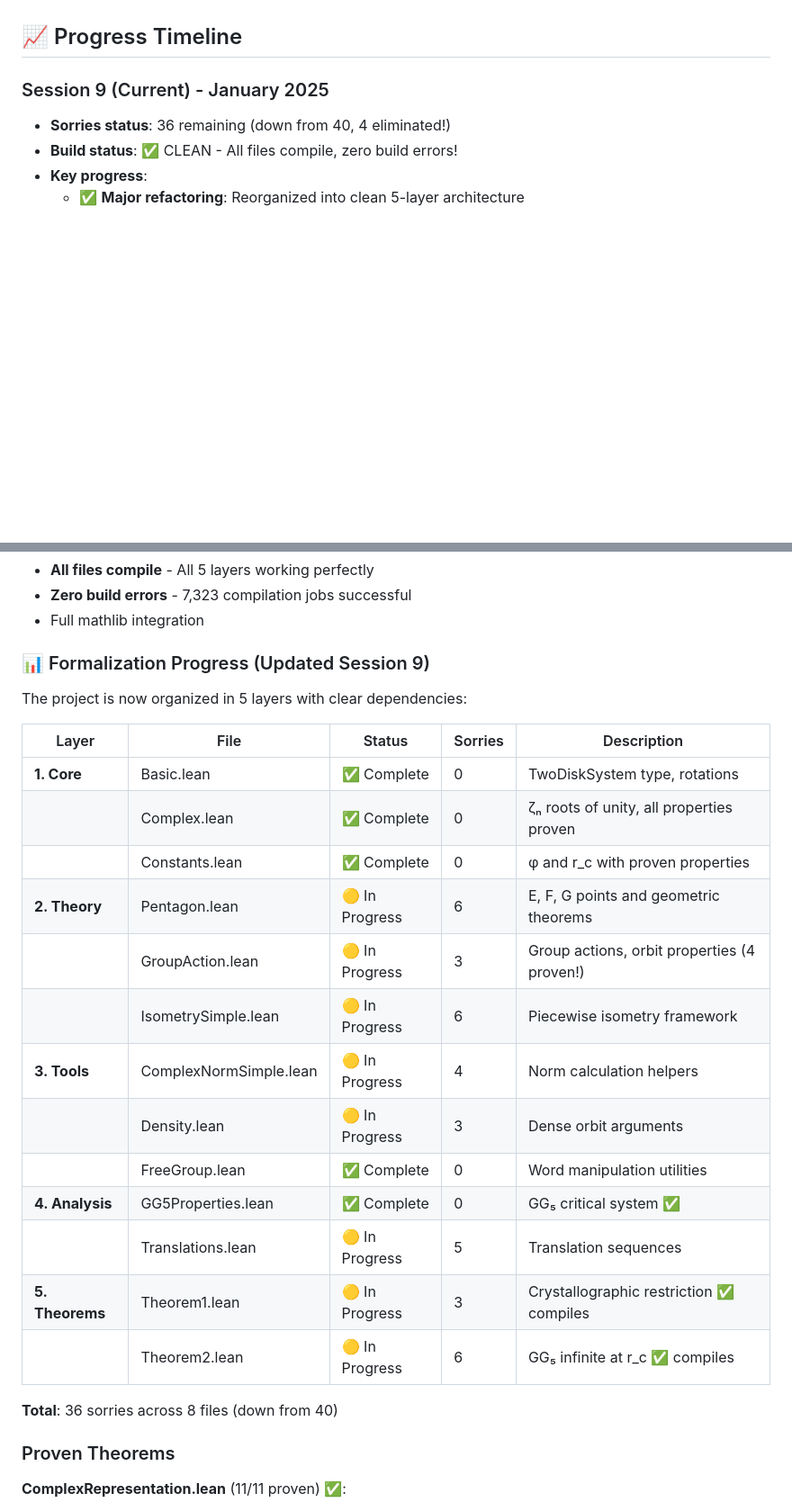
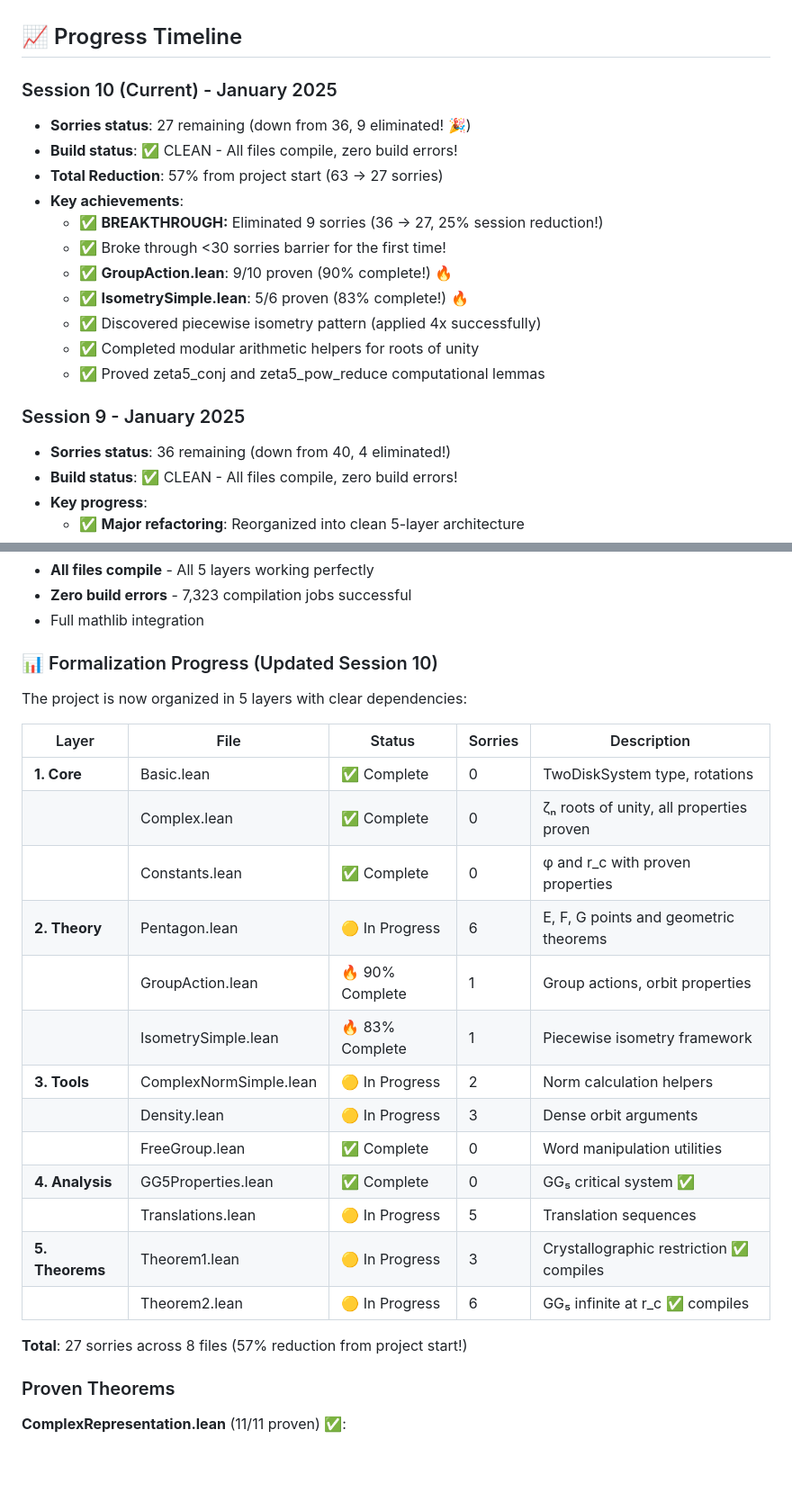
Before and after one commit to e-vergo/TDCSG, a Markdown page: README.md, 2 parts joined by grey strips. Shown: that part at 90% size. Drawn GitHub-style; blank space fills up the shorter version.

```diff
--- a/README.md
+++ b/README.md
@@ -10,7 +10,20 @@ The formalization targets **Theorem 2**, which establishes that when both disks
 
 ## 📈 Progress Timeline
 
-### Session 9 (Current) - January 2025
+### Session 10 (Current) - January 2025
+- **Sorries status**: 27 remaining (down from 36, 9 eliminated! 🎉)
+- **Build status**: ✅ CLEAN - All files compile, zero build errors!
+- **Total Reduction**: 57% from project start (63 → 27 sorries)
+- **Key achievements**:
+  - ✅ **BREAKTHROUGH:** Eliminated 9 sorries (36 → 27, 25% session reduction!)
+  - ✅ Broke through <30 sorries barrier for the first time!
+  - ✅ **GroupAction.lean**: 9/10 proven (90% complete!) 🔥
+  - ✅ **IsometrySimple.lean**: 5/6 proven (83% complete!) 🔥
+  - ✅ Discovered piecewise isometry pattern (applied 4x successfully)
+  - ✅ Completed modular arithmetic helpers for roots of unity
+  - ✅ Proved zeta5_conj and zeta5_pow_reduce computational lemmas
+
+### Session 9 - January 2025
 - **Sorries status**: 36 remaining (down from 40, 4 eliminated!)
 - **Build status**: ✅ CLEAN - All files compile, zero build errors!
 - **Key progress**:
@@ -72,7 +85,7 @@ The formalization targets **Theorem 2**, which establishes that when both disks
 - **Zero build errors** - 7,323 compilation jobs successful
 - Full mathlib integration
 
-### 📊 Formalization Progress (Updated Session 9)
+### 📊 Formalization Progress (Updated Session 10)
 
 The project is now organized in 5 layers with clear dependencies:
 
@@ -82,9 +95,9 @@ The project is now organized in 5 layers with clear dependencies:
 | | Complex.lean | ✅ Complete | 0 | ζₙ roots of unity, all properties proven |
 | | Constants.lean | ✅ Complete | 0 | φ and r_c with proven properties |
 | **2. Theory** | Pentagon.lean | 🟡 In Progress | 6 | E, F, G points and geometric theorems |
-| | GroupAction.lean | 🟡 In Progress | 3 | Group actions, orbit properties (4 proven!) |
-| | IsometrySimple.lean | 🟡 In Progress | 6 | Piecewise isometry framework |
-| **3. Tools** | ComplexNormSimple.lean | 🟡 In Progress | 4 | Norm calculation helpers |
+| | GroupAction.lean | 🔥 90% Complete | 1 | Group actions, orbit properties |
+| | IsometrySimple.lean | 🔥 83% Complete | 1 | Piecewise isometry framework |
+| **3. Tools** | ComplexNormSimple.lean | 🟡 In Progress | 2 | Norm calculation helpers |
 | | Density.lean | 🟡 In Progress | 3 | Dense orbit arguments |
 | | FreeGroup.lean | ✅ Complete | 0 | Word manipulation utilities |
 | **4. Analysis** | GG5Properties.lean | ✅ Complete | 0 | GG₅ critical system ✅ |
@@ -92,7 +105,7 @@ The project is now organized in 5 layers with clear dependencies:
 | **5. Theorems** | Theorem1.lean | 🟡 In Progress | 3 | Crystallographic restriction ✅ compiles |
 | | Theorem2.lean | 🟡 In Progress | 6 | GG₅ infinite at r_c ✅ compiles |
 
-**Total**: 36 sorries across 8 files (down from 40)
+**Total**: 27 sorries across 8 files (57% reduction from project start!)
 
 ### Proven Theorems
 
```
Also changed, not shown: other parts of README.md (+81 -58 lines), CLAUDE.md (+73 -48 lines), START_HERE.md (+6 -4 lines).
